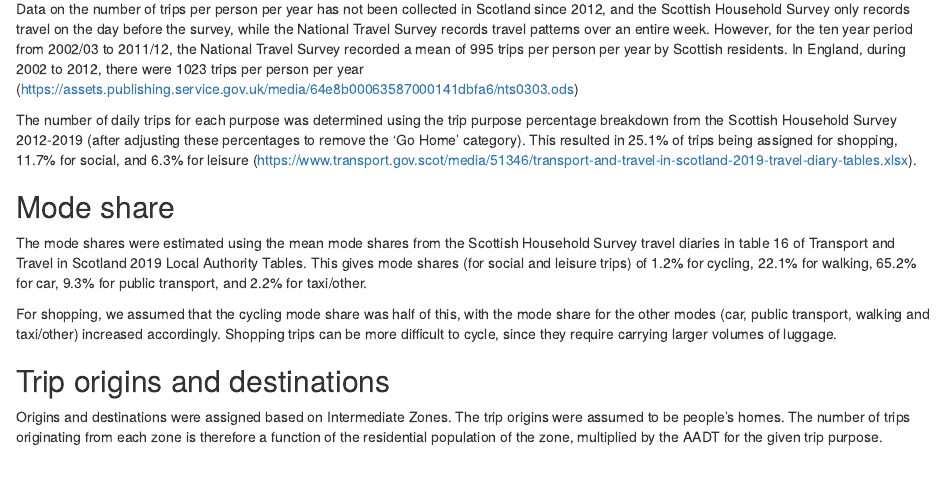
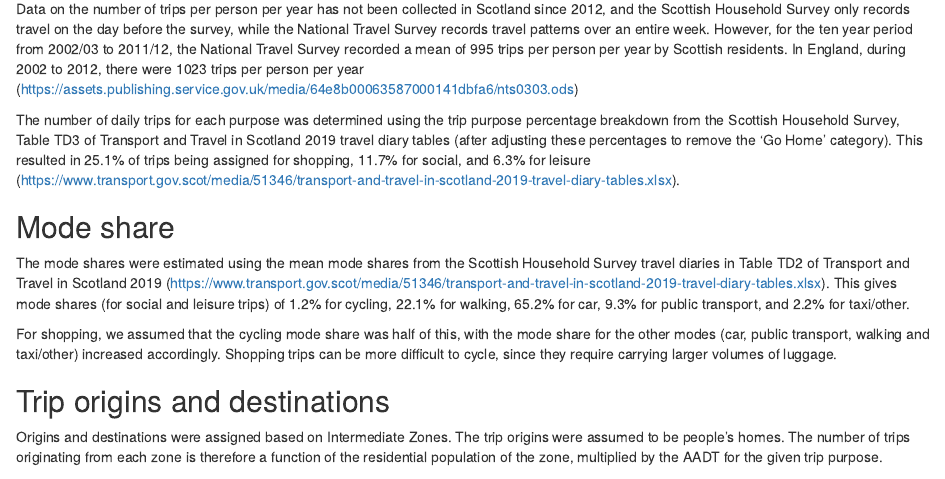
Before and after one commit to nptscot/npt, an R Markdown document (utility-methods.Rmd): the page in a window 1100 px wide, from 300 px down. Rendered offline with R 4.5, knitr and Pandoc, with nearby package versions; drawn as R Markdown's standard HTML page in place of the format the file asks for.

Commit message:
table numbers

```diff
--- a/utility-methods.Rmd
+++ b/utility-methods.Rmd
@@ -21,12 +21,13 @@ Data on the number of trips per person per year has not been collected in Scotla
 However, for the ten year period from 2002/03 to 2011/12, the National Travel Survey recorded a mean of 995 trips per person per year by Scottish residents.
 In England, during 2002 to 2012, there were 1023 trips per person per year (https://assets.publishing.service.gov.uk/media/64e8b00063587000141dbfa6/nts0303.ods)
 
-The number of daily trips for each purpose was determined using the trip purpose percentage breakdown from the Scottish Household Survey 2012-2019 (after adjusting these percentages to remove the 'Go Home' category).
+The number of daily trips for each purpose was determined using the trip purpose percentage breakdown from the Scottish Household Survey, Table TD3 of Transport and Travel in Scotland 2019 travel diary tables (after adjusting these percentages to remove the 'Go Home' category).
 This resulted in 25.1% of trips being assigned for shopping, 11.7% for social, and 6.3% for leisure (https://www.transport.gov.scot/media/51346/transport-and-travel-in-scotland-2019-travel-diary-tables.xlsx).
 
 ## Mode share
 
-The mode shares were estimated using the mean mode shares from the Scottish Household Survey travel diaries in table 16 of Transport and Travel in Scotland 2019 Local Authority Tables.
+The mode shares were estimated using the mean mode shares from the Scottish Household Survey travel diaries in Table TD2 of Transport and Travel in Scotland 2019
+(https://www.transport.gov.scot/media/51346/transport-and-travel-in-scotland-2019-travel-diary-tables.xlsx).
 This gives mode shares (for social and leisure trips) of 1.2% for cycling, 22.1% for walking, 65.2% for car, 9.3% for public transport, and 2.2% for taxi/other.
 
 For shopping, we assumed that the cycling mode share was half of this, with the mode share for the other modes (car, public transport, walking and taxi/other) increased accordingly.
```
